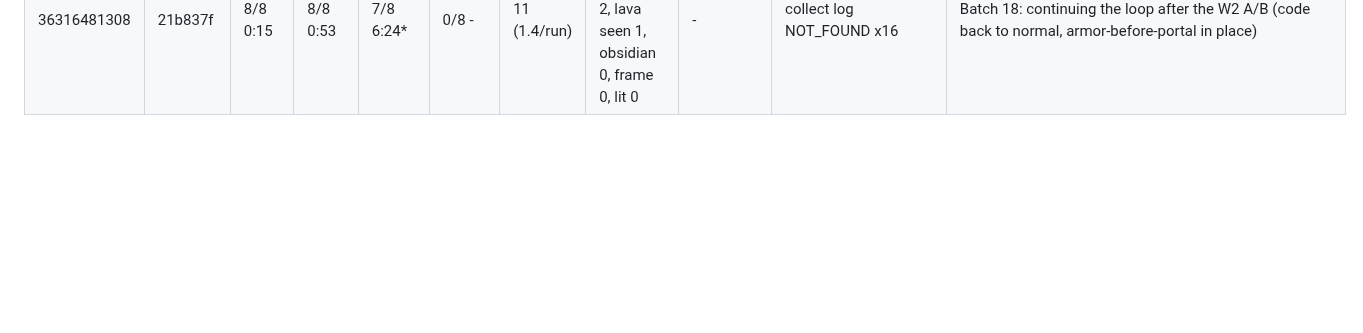
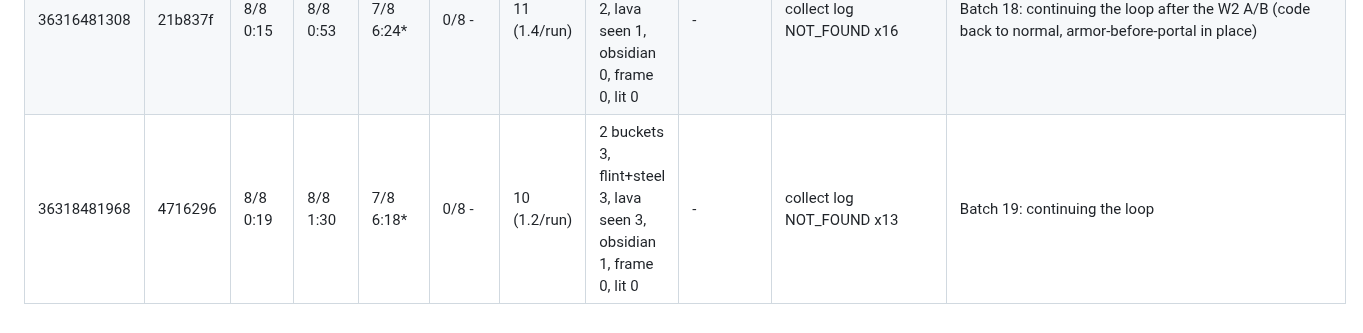
Before and after one commit to Plrlr/mc-autopilot, a Markdown page: docs/batches.md, the part around the change. Rendered like a GitHub page; blank space fills up the shorter version.

Commit message:
Add batch 19 line to docs/batches.md
Co-Authored-By: Claude Sonnet 5 <noreply@anthropic.com>
Claude-Session: https://claude.ai/code/session_01DViUv4GtwiUhMbpAuEo18U

```diff
--- a/docs/batches.md
+++ b/docs/batches.md
@@ -30,3 +30,4 @@ reached the milestone.
 | 36312360992 | d27e941 | 8/8 0:17 | 8/8 1:34 | 7/8 6:18* | 0/8 - | 8 (1.0/run) | 2 buckets 3, flint+steel 3, lava seen 2, obsidian 0, frame 0, lit 0 | - | explore any UNREACHABLE x28 | Batch 16: noise twin of batch 15 (same commit bf754c6), checking if the 1.8/run death rate holds |
 | 36314450143 | 3f41a45 | 8/8 0:15 | 8/8 1:22 | 7/8 6:02* | 0/8 - | 4 (0.5/run) | 2 buckets 5, flint+steel 6, lava seen 3, obsidian 1, frame 0, lit 0 | - | goto surface UNREACHABLE x6 | **W2 A/B**: control run, armor-before-portal (9980cfe) reverted for this batch only (immediately re-applied after). Same code otherwise as batch 16 (d27e941). vs batch 16 (with armor): deaths 0.5/run vs 1.0/run (fewer without the armor step), iron m4 7/8 median 6:02 vs 7/8 6:18 (about the same). Direction is opposite of what 9980cfe intended - one A/B pair, and death-rate noise is already documented as wide (8a/8b 19 vs 24; batches 15/16 1.8 vs 1.0 on identical code), so not conclusive on its own, but it does not show the armor step helping either. natural-f in this control run placed obsidian by casting at 8:31 (rare on a natural seed) but never lit it - 6x 'cast: failed: lost the line of sight to the frame', a CastPortal issue unrelated to W2. Full write-up in docs/coordination.md. |
 | 36316481308 | 21b837f | 8/8 0:15 | 8/8 0:53 | 7/8 6:24* | 0/8 - | 11 (1.4/run) | 2 buckets 2, flint+steel 2, lava seen 1, obsidian 0, frame 0, lit 0 | - | collect log NOT_FOUND x16 | Batch 18: continuing the loop after the W2 A/B (code back to normal, armor-before-portal in place) | Batch 18: back to normal code (armor restored) after the W2 control. deaths 1.4/run - with-armor batches now read 1.0 (16), 1.4 (18) vs the single without-armor control's 0.5 (17); still one control against two treatment points, but the direction holds so far. 6 of 11 deaths this batch were `arrow` (skeletons) - the single biggest cause across 16/17/18 regardless of the armor step.
+| 36318481968 | 4716296 | 8/8 0:19 | 8/8 1:30 | 7/8 6:18* | 0/8 - | 10 (1.2/run) | 2 buckets 3, flint+steel 3, lava seen 3, obsidian 1, frame 0, lit 0 | - | collect log NOT_FOUND x13 | Batch 19: continuing the loop |
```
